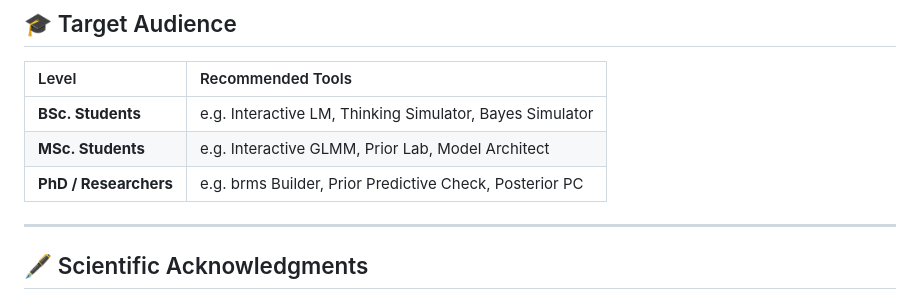
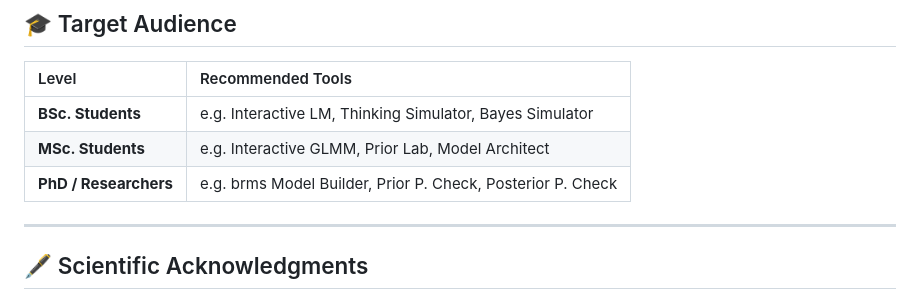
Before and after one commit to raduesing/Bayes_Thinking_Lab, a Markdown page: README.md, the part around the change. Drawn GitHub-style.

```diff
--- a/README.md
+++ b/README.md
@@ -81,7 +81,7 @@ The Bayes Thinking Lab is a **serverless web application**. No installation, no
 | :--- | :--- |
 | **BSc. Students** | e.g. Interactive LM, Thinking Simulator, Bayes Simulator |
 | **MSc. Students** | e.g. Interactive GLMM, Prior Lab, Model Architect |
-| **PhD / Researchers** | e.g. brms Builder, Prior Predictive Check, Posterior PC |
+| **PhD / Researchers** | e.g. brms Model Builder, Prior P. Check, Posterior P. Check |
 
 ---
 
```
